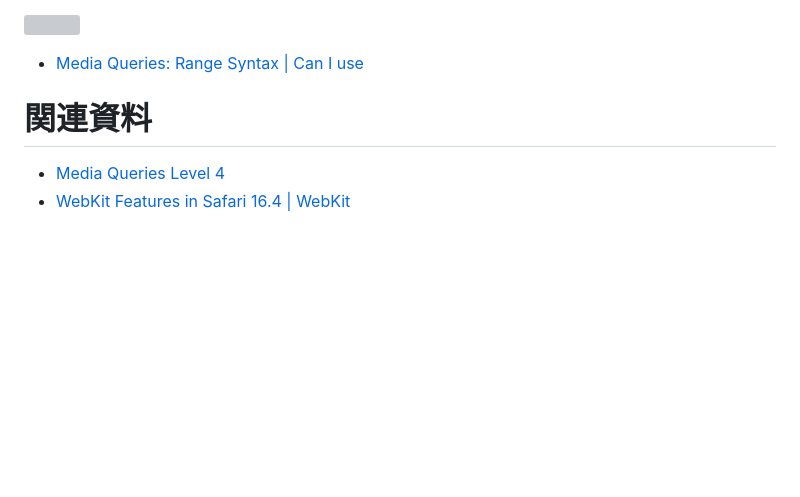
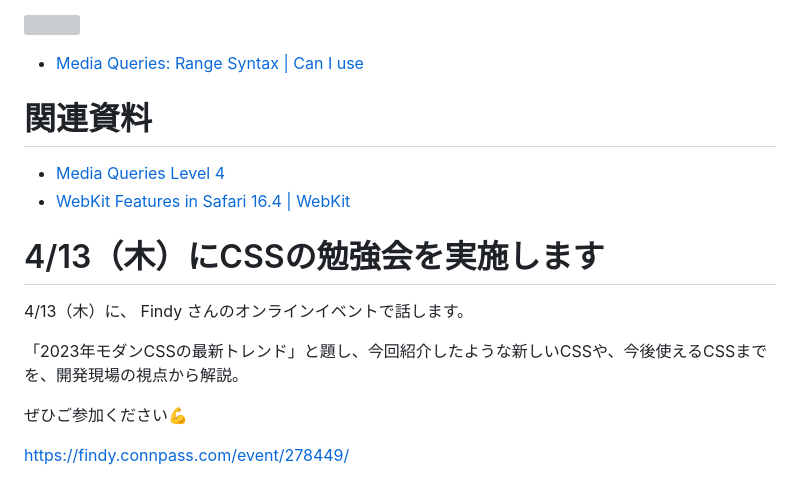
Before and after one commit to tonkotsuboy/zenn-articles, a Markdown page: articles/css-range-syntax.md, the part around the change. GitHub-like rendering; blank space fills up the shorter version; grey boxes are pictures that could not be loaded.

```diff
--- a/articles/css-range-syntax.md
+++ b/articles/css-range-syntax.md
@@ -226,8 +226,17 @@ range 記法の対応ブラウザは次のとおりです。本日（2023/03/28
 - [Media Queries: Range Syntax \| Can I use](https://caniuse.com/css-media-range-syntax)
 
 
-
 # 関連資料
 
 - [Media Queries Level 4](https://www.w3.org/TR/mediaqueries-4/)
 - [WebKit Features in Safari 16\.4 \| WebKit](https://webkit.org/blog/13966/webkit-features-in-safari-16-4/)
+
+# 4/13（木）にCSSの勉強会を実施します
+
+4/13（木）に、 Findy さんのオンラインイベントで話します。
+
+「2023年モダンCSSの最新トレンド」と題し、今回紹介したような新しいCSSや、今後使えるCSSまでを、開発現場の視点から解説。
+
+ぜひご参加ください💪
+
+https://findy.connpass.com/event/278449/
```
